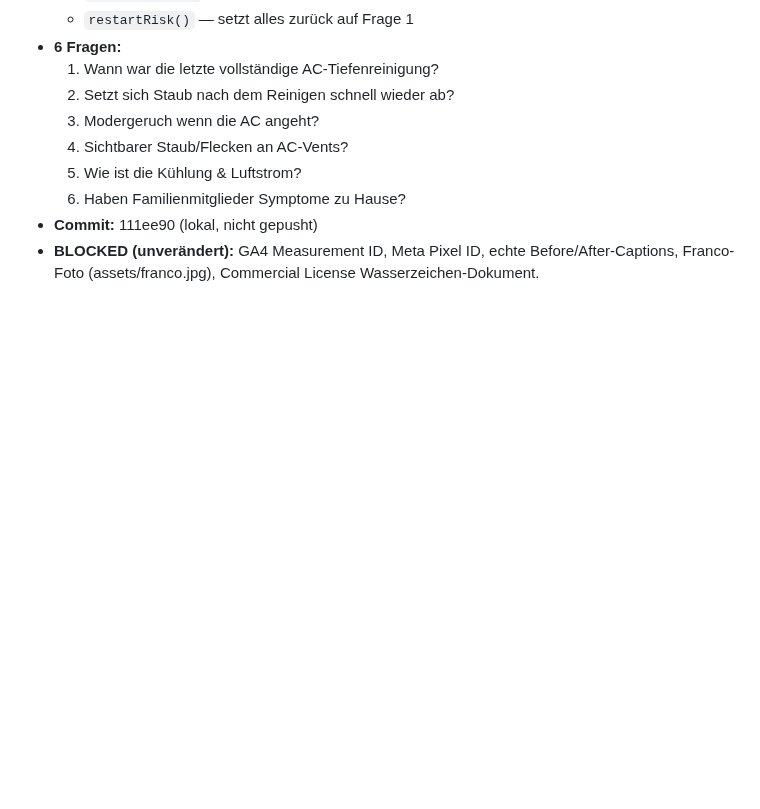
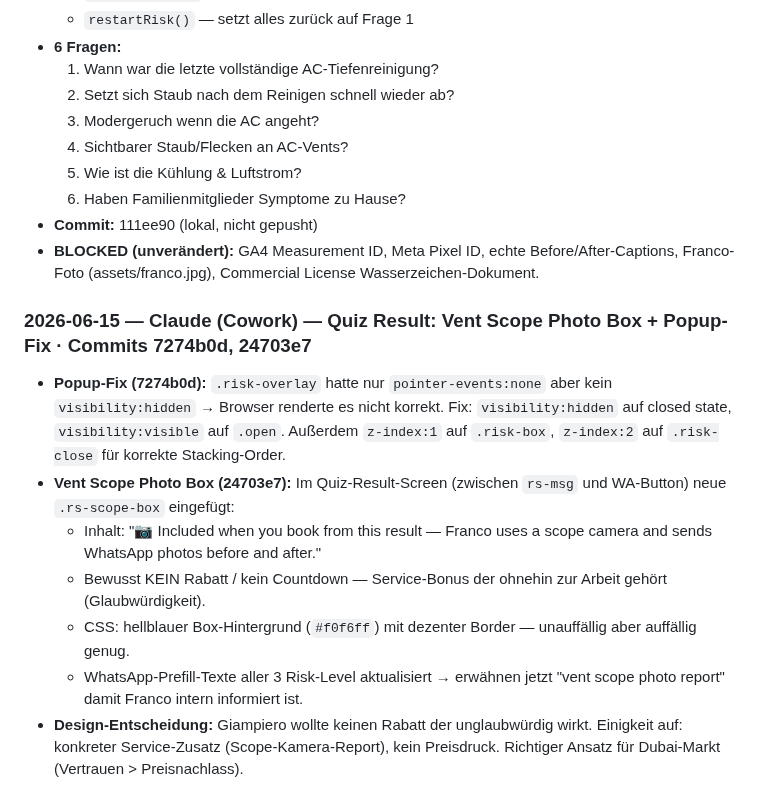
Before and after one commit to Proaqua/proaqua-website, a Markdown page: MEMORY.md, the part around the change. Rendered like a GitHub page; blank space fills up the shorter version.

Commit message:
docs: MEMORY.md — Popup-Fix + Scope Box dokumentiert

```diff
--- a/MEMORY.md
+++ b/MEMORY.md
@@ -538,3 +538,13 @@ Basierend auf Codex-Analyse (`native-ad-application-recommendations.md`):
   6. Haben Familienmitglieder Symptome zu Hause?
 - **Commit:** 111ee90 (lokal, nicht gepusht)
 - **BLOCKED (unverändert):** GA4 Measurement ID, Meta Pixel ID, echte Before/After-Captions, Franco-Foto (assets/franco.jpg), Commercial License Wasserzeichen-Dokument.
+
+### 2026-06-15 — Claude (Cowork) — Quiz Result: Vent Scope Photo Box + Popup-Fix · Commits 7274b0d, 24703e7
+
+- **Popup-Fix (7274b0d):** `.risk-overlay` hatte nur `pointer-events:none` aber kein `visibility:hidden` → Browser renderte es nicht korrekt. Fix: `visibility:hidden` auf closed state, `visibility:visible` auf `.open`. Außerdem `z-index:1` auf `.risk-box`, `z-index:2` auf `.risk-close` für korrekte Stacking-Order.
+- **Vent Scope Photo Box (24703e7):** Im Quiz-Result-Screen (zwischen `rs-msg` und WA-Button) neue `.rs-scope-box` eingefügt:
+  - Inhalt: "📷 Included when you book from this result — Franco uses a scope camera and sends WhatsApp photos before and after."
+  - Bewusst KEIN Rabatt / kein Countdown — Service-Bonus der ohnehin zur Arbeit gehört (Glaubwürdigkeit).
+  - CSS: hellblauer Box-Hintergrund (`#f0f6ff`) mit dezenter Border — unauffällig aber auffällig genug.
+  - WhatsApp-Prefill-Texte aller 3 Risk-Level aktualisiert → erwähnen jetzt "vent scope photo report" damit Franco intern informiert ist.
+- **Design-Entscheidung:** Giampiero wollte keinen Rabatt der unglaubwürdig wirkt. Einigkeit auf: konkreter Service-Zusatz (Scope-Kamera-Report), kein Preisdruck. Richtiger Ansatz für Dubai-Markt (Vertrauen > Preisnachlass).
```
